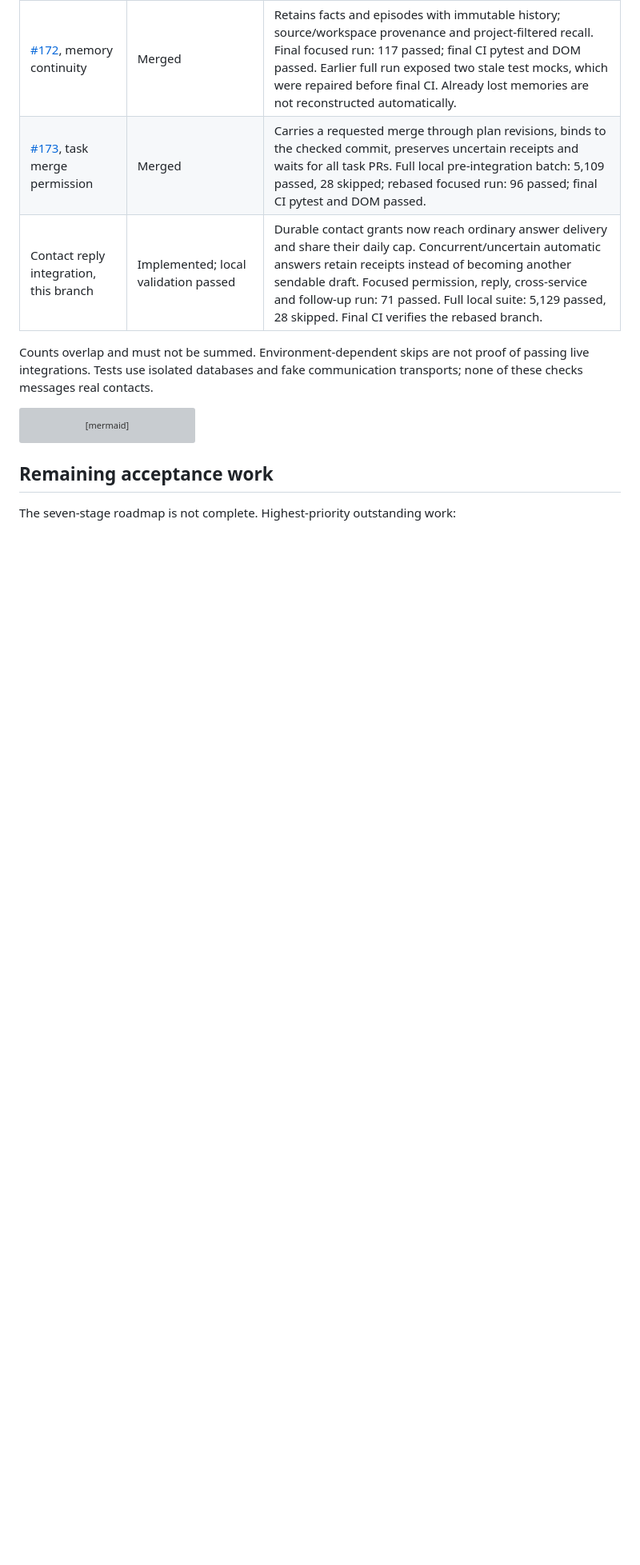
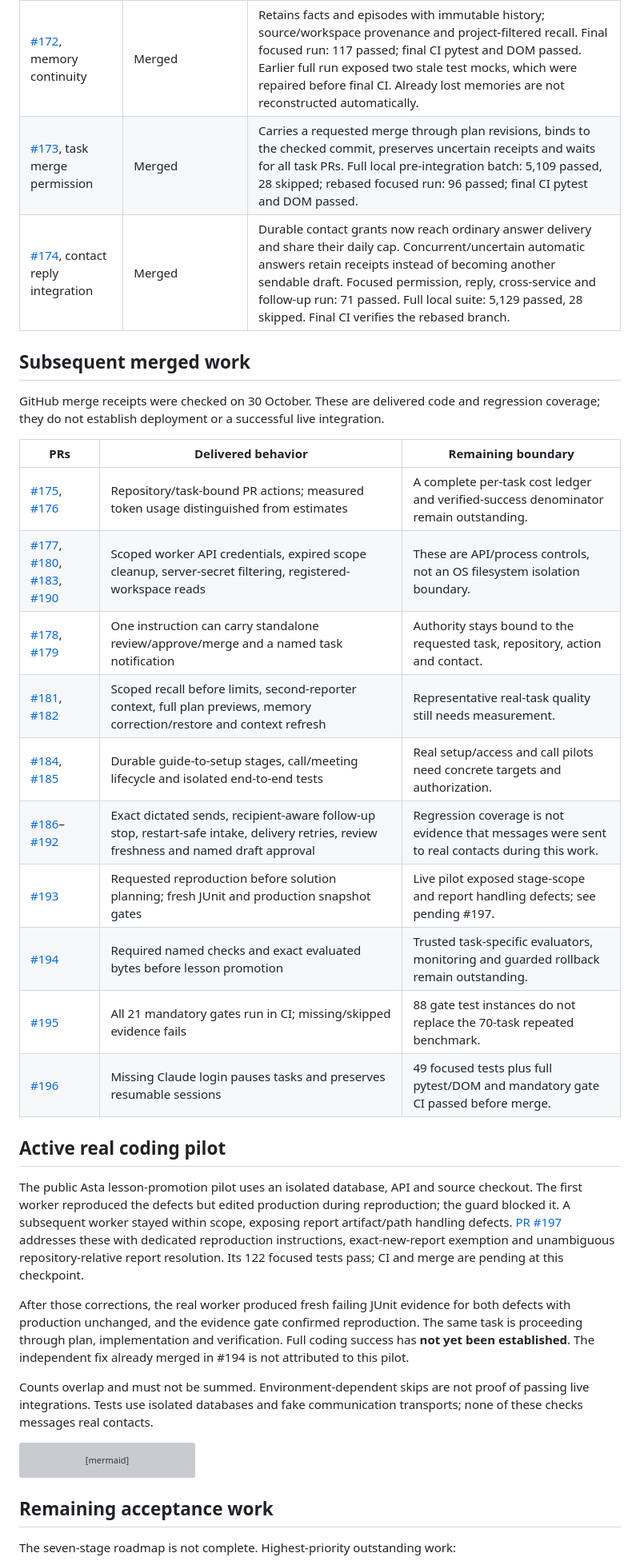
Before and after one commit to Arunk02/asta, a Markdown page: docs/asta-improvement/progress.md, the part around one of its changes. Shown at 80% size. Rendered like a GitHub page; blank space fills up the shorter version; grey boxes are pictures that could not be loaded.

Commit message:
Reconcile merged Asta improvements and remaining acceptance work (#198)
Co-authored-by: Arun <arunk02@users.noreply.github.com>

```diff
--- a/docs/asta-improvement/progress.md
+++ b/docs/asta-improvement/progress.md
@@ -8,7 +8,30 @@ Arun authorized implementation, PR creation and merging after checks, using his
 | [#171](https://github.com/Arunk02/asta/pull/171), shared issue recognition | Merged | Running investigations can be shared for the same explicit service/environment startup failure; recent completed analysis provides evidence for a fresh check. Regression models the two-report incident. Local: 5,112 passed, 28 skipped; CI passed. Different cases, builds and environments are not silently combined. |
 | [#172](https://github.com/Arunk02/asta/pull/172), memory continuity | Merged | Retains facts and episodes with immutable history; source/workspace provenance and project-filtered recall. Final focused run: 117 passed; final CI pytest and DOM passed. Earlier full run exposed two stale test mocks, which were repaired before final CI. Already lost memories are not reconstructed automatically. |
 | [#173](https://github.com/Arunk02/asta/pull/173), task merge permission | Merged | Carries a requested merge through plan revisions, binds to the checked commit, preserves uncertain receipts and waits for all task PRs. Full local pre-integration batch: 5,109 passed, 28 skipped; rebased focused run: 96 passed; final CI pytest and DOM passed. |
-| Contact reply integration, this branch | Implemented; local validation passed | Durable contact grants now reach ordinary answer delivery and share their daily cap. Concurrent/uncertain automatic answers retain receipts instead of becoming another sendable draft. Focused permission, reply, cross-service and follow-up run: 71 passed. Full local suite: 5,129 passed, 28 skipped. Final CI verifies the rebased branch. |
+| [#174](https://github.com/Arunk02/asta/pull/174), contact reply integration | Merged | Durable contact grants now reach ordinary answer delivery and share their daily cap. Concurrent/uncertain automatic answers retain receipts instead of becoming another sendable draft. Focused permission, reply, cross-service and follow-up run: 71 passed. Full local suite: 5,129 passed, 28 skipped. Final CI verifies the rebased branch. |
+
+## Subsequent merged work
+
+GitHub merge receipts were checked on 30 October. These are delivered code and regression coverage; they do not establish deployment or a successful live integration.
+
+| PRs | Delivered behavior | Remaining boundary |
+|---|---|---|
+| [#175](https://github.com/Arunk02/asta/pull/175), [#176](https://github.com/Arunk02/asta/pull/176) | Repository/task-bound PR actions; measured token usage distinguished from estimates | A complete per-task cost ledger and verified-success denominator remain outstanding. |
+| [#177](https://github.com/Arunk02/asta/pull/177), [#180](https://github.com/Arunk02/asta/pull/180), [#183](https://github.com/Arunk02/asta/pull/183), [#190](https://github.com/Arunk02/asta/pull/190) | Scoped worker API credentials, expired scope cleanup, server-secret filtering, registered-workspace reads | These are API/process controls, not an OS filesystem isolation boundary. |
+| [#178](https://github.com/Arunk02/asta/pull/178), [#179](https://github.com/Arunk02/asta/pull/179) | One instruction can carry standalone review/approve/merge and a named task notification | Authority stays bound to the requested task, repository, action and contact. |
+| [#181](https://github.com/Arunk02/asta/pull/181), [#182](https://github.com/Arunk02/asta/pull/182) | Scoped recall before limits, second-reporter context, full plan previews, memory correction/restore and context refresh | Representative real-task quality still needs measurement. |
+| [#184](https://github.com/Arunk02/asta/pull/184), [#185](https://github.com/Arunk02/asta/pull/185) | Durable guide-to-setup stages, call/meeting lifecycle and isolated end-to-end tests | Real setup/access and call pilots need concrete targets and authorization. |
+| [#186](https://github.com/Arunk02/asta/pull/186)–[#192](https://github.com/Arunk02/asta/pull/192) | Exact dictated sends, recipient-aware follow-up stop, restart-safe intake, delivery retries, review freshness and named draft approval | Regression coverage is not evidence that messages were sent to real contacts during this work. |
+| [#193](https://github.com/Arunk02/asta/pull/193) | Requested reproduction before solution planning; fresh JUnit and production snapshot gates | Live pilot exposed stage-scope and report handling defects; see pending #197. |
+| [#194](https://github.com/Arunk02/asta/pull/194) | Required named checks and exact evaluated bytes before lesson promotion | Trusted task-specific evaluators, monitoring and guarded rollback remain outstanding. |
+| [#195](https://github.com/Arunk02/asta/pull/195) | All 21 mandatory gates run in CI; missing/skipped evidence fails | 88 gate test instances do not replace the 70-task repeated benchmark. |
+| [#196](https://github.com/Arunk02/asta/pull/196) | Missing Claude login pauses tasks and preserves resumable sessions | 49 focused tests plus full pytest/DOM and mandatory gate CI passed before merge. |
+
+## Active real coding pilot
+
+The public Asta lesson-promotion pilot uses an isolated database, API and source checkout. The first worker reproduced the defects but edited production during reproduction; the guard blocked it. A subsequent worker stayed within scope, exposing report artifact/path handling defects. [PR #197](https://github.com/Arunk02/asta/pull/197) addresses these with dedicated reproduction instructions, exact-new-report exemption and unambiguous repository-relative report resolution. Its 122 focused tests pass; CI and merge are pending at this checkpoint.
+
+After those corrections, the real worker produced fresh failing JUnit evidence for both defects with production unchanged, and the evidence gate confirmed reproduction. The same task is proceeding through plan, implementation and verification. Full coding success has **not yet been established**. The independent fix already merged in #194 is not attributed to this pilot.
 
 Counts overlap and must not be summed. Environment-dependent skips are not proof of passing live integrations. Tests use isolated databases and fake communication transports; none of these checks messages real contacts.
 
```
Also changed, not shown: other parts of docs/asta-improvement/progress.md (+8 -7 lines).
